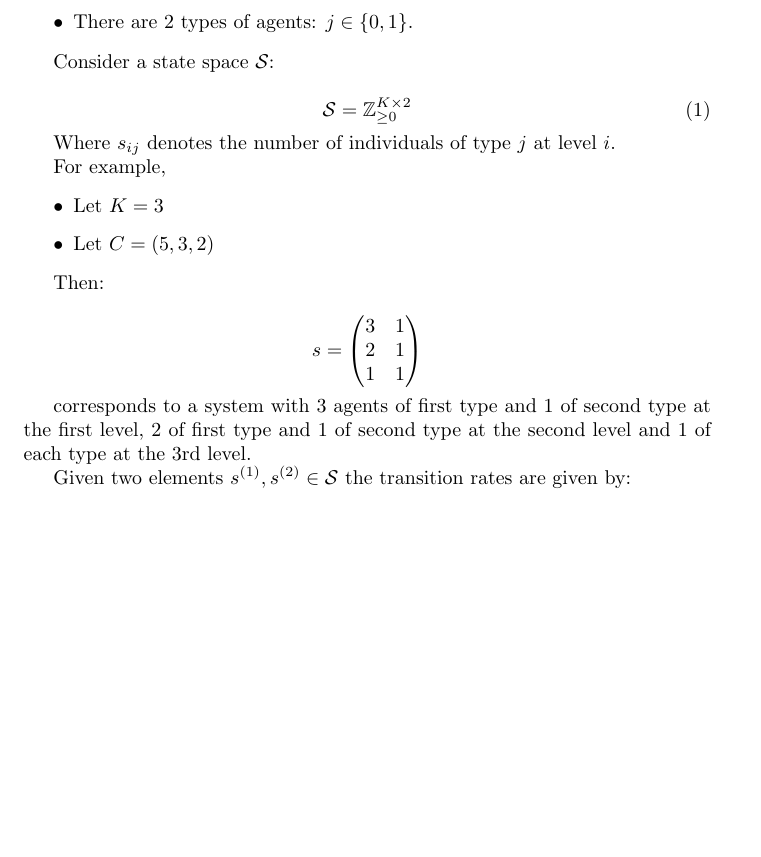
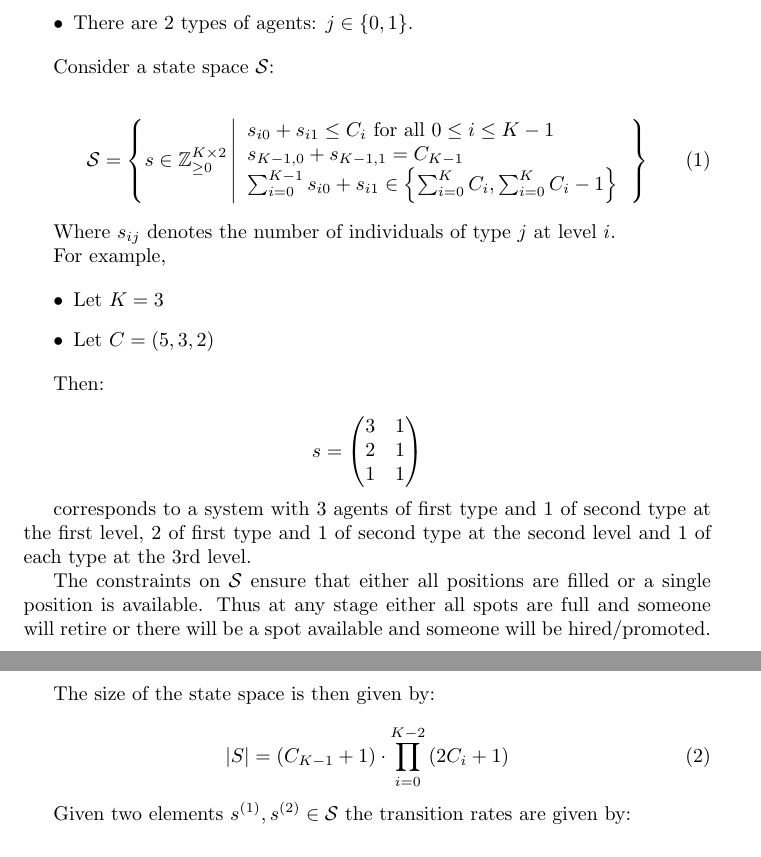
Before and after one commit to drvinceknight/HierarchicalPromotion, a LaTeX document (main.tex): part of page 1 of 2 before the commit and two parts of pages 1 and 2 of 2 after it, the two joined at a grey line, cut so that both start at the same text, the shorter picture padded with empty space. Compiled offline with pdfLaTeX.

Commit message:
Update state space and add enumeration.
I have corrected the state space definition, I have also added a
function that carries out the calculatons and included tests (which
essentially test the mathematics).

```diff
--- a/main.tex
+++ b/main.tex
@@ -25,7 +25,14 @@
 Consider a state space \(\S\):
 
 \begin{equation}\label{eqn:state_space}
-    \S = \mathbb{Z} ^ {K \times 2} _ {\geq 0}
+    \S = \left\{s \in \mathbb{Z} ^ {K \times 2} _ {\geq 0}\left|
+        \begin{array}{l}
+        s_{i0} + s_{i1} \leq C_i\text{ for all }0\leq i \leq K - 1\\
+        s_{K-1,0} + s_{K-1,1} = C_{K - 1}\\
+        \sum_{i=0}^{K - 1}s_{i0} + s_{i1} \in\left\{\sum_{i=0}^{K}C_i, \sum_{i=0}^{K}C_i - 1\right\}\\
+
+        \end{array}
+                \right.\right\}
 \end{equation}
 
 Where \(s_{ij}\) denotes the number of individuals of type \(j\) at level \(i\).
@@ -50,6 +57,17 @@ Then:
 corresponds to a system with 3 agents of first type and 1 of second type at the
 first level, 2 of first type and 1 of second type at the second level and 1 of
 each type at the 3rd level.
+
+The constraints on \(\S\) ensure that either all positions are filled or a
+single position is available. Thus at any stage either all spots are full and
+someone will retire or there will be a spot available and someone will be
+hired/promoted.
+
+The size of the state space is then given by:
+
+\begin{equation}
+    |S| = (C_{K - 1} + 1)\cdot \prod_{i=0}^{K - 2}\left(2C_i + 1\right)
+\end{equation}
 
 Given two elements \(s^{(1)}, s^{(2)}\in \S\) the transition rates are given by:
 
```
Also changed, not shown: main.pdf, 3 other files.
